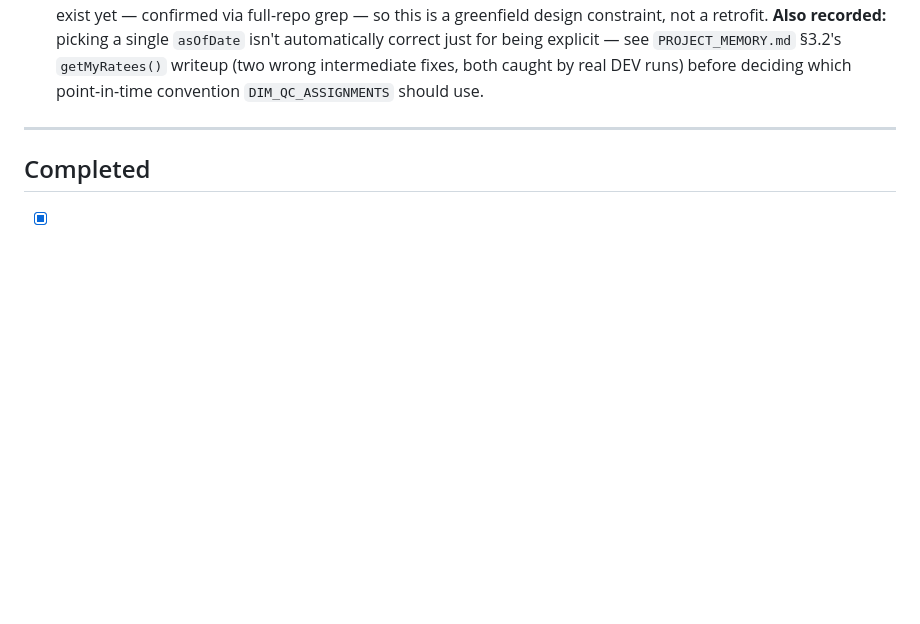
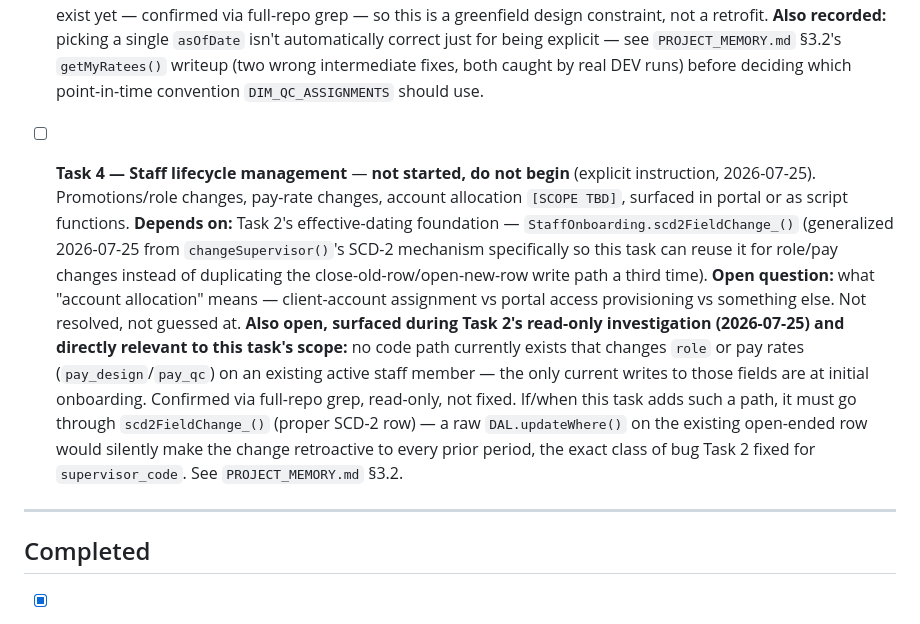
Before and after one commit to blccanada2026-lang/BLC-Automation, a Markdown page: CTO_TASK_QUEUE.md, the part around the change. Rendered like a GitHub page; blank space fills up the shorter version.

Commit message:
Add Task 4 (staff lifecycle management) to CTO_TASK_QUEUE.md — not started
Depends on Task 2's effective-dating foundation, specifically the
newly-generalized scd2FieldChange_() helper. Records the open
"account allocation" scope question and the pay/role retroactivity
exposure found during read-only investigation, both unresolved.

```diff
--- a/CTO_TASK_QUEUE.md
+++ b/CTO_TASK_QUEUE.md
@@ -32,6 +32,30 @@ these threads.**
       see `PROJECT_MEMORY.md` §3.2's `getMyRatees()` writeup (two wrong
       intermediate fixes, both caught by real DEV runs) before deciding
       which point-in-time convention `DIM_QC_ASSIGNMENTS` should use.
+
+- [ ] **Task 4 — Staff lifecycle management** — **not started, do not
+      begin** (explicit instruction, 2026-07-25). Promotions/role
+      changes, pay-rate changes, account allocation `[SCOPE TBD]`,
+      surfaced in portal or as script functions.
+      **Depends on:** Task 2's effective-dating foundation —
+      `StaffOnboarding.scd2FieldChange_()` (generalized 2026-07-25 from
+      `changeSupervisor()`'s SCD-2 mechanism specifically so this task
+      can reuse it for role/pay changes instead of duplicating the
+      close-old-row/open-new-row write path a third time).
+      **Open question:** what "account allocation" means — client-account
+      assignment vs portal access provisioning vs something else. Not
+      resolved, not guessed at.
+      **Also open, surfaced during Task 2's read-only investigation
+      (2026-07-25) and directly relevant to this task's scope:** no
+      code path currently exists that changes `role` or pay rates
+      (`pay_design`/`pay_qc`) on an existing active staff member — the
+      only current writes to those fields are at initial onboarding.
+      Confirmed via full-repo grep, read-only, not fixed. If/when this
+      task adds such a path, it must go through `scd2FieldChange_()`
+      (proper SCD-2 row) — a raw `DAL.updateWhere()` on the existing
+      open-ended row would silently make the change retroactive to
+      every prior period, the exact class of bug Task 2 fixed for
+      `supervisor_code`. See `PROJECT_MEMORY.md` §3.2.
 
 ---
 
```
